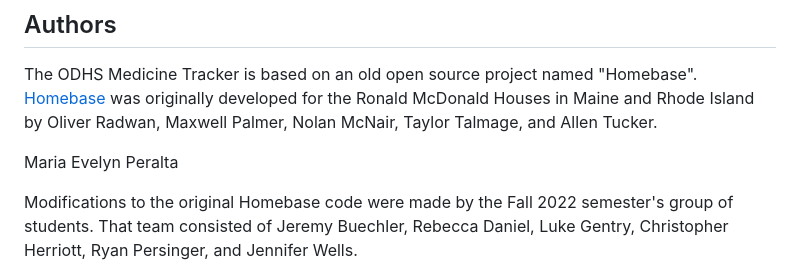
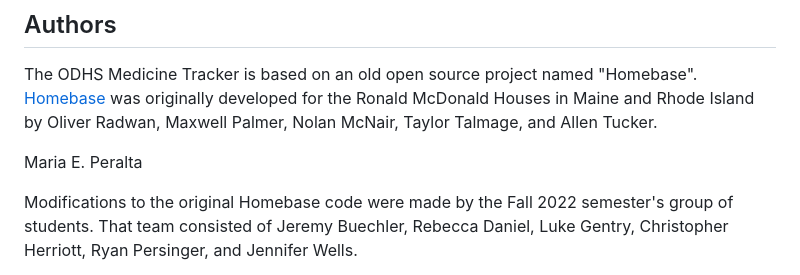
Before and after one commit to natewong1313/stafford-junction, a Markdown page: README.md, the part around the change. Rendered like a GitHub page.

```diff
--- a/README.md
+++ b/README.md
@@ -5,7 +5,7 @@ This project is the result of a semesters' worth of collaboration among UMW stud
 ## Authors
 The ODHS Medicine Tracker is based on an old open source project named "Homebase". [Homebase](https://a.link.will.go.here/) was originally developed for the Ronald McDonald Houses in Maine and Rhode Island by Oliver Radwan, Maxwell Palmer, Nolan McNair, Taylor Talmage, and Allen Tucker.
 
-Maria Evelyn Peralta
+Maria E. Peralta
 
 Modifications to the original Homebase code were made by the Fall 2022 semester's group of students. That team consisted of Jeremy Buechler, Rebecca Daniel, Luke Gentry, Christopher Herriott, Ryan Persinger, and Jennifer Wells.
 
```
